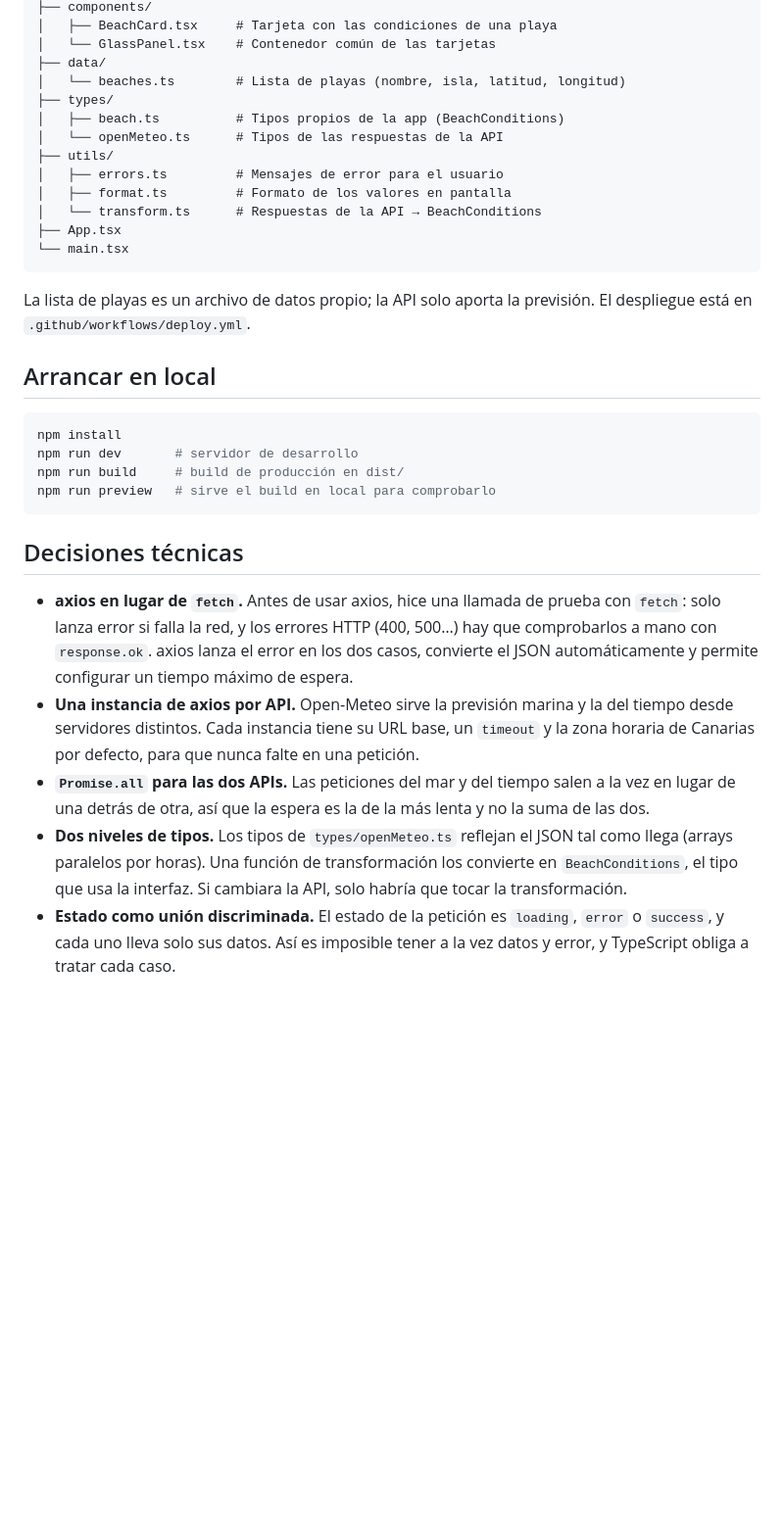
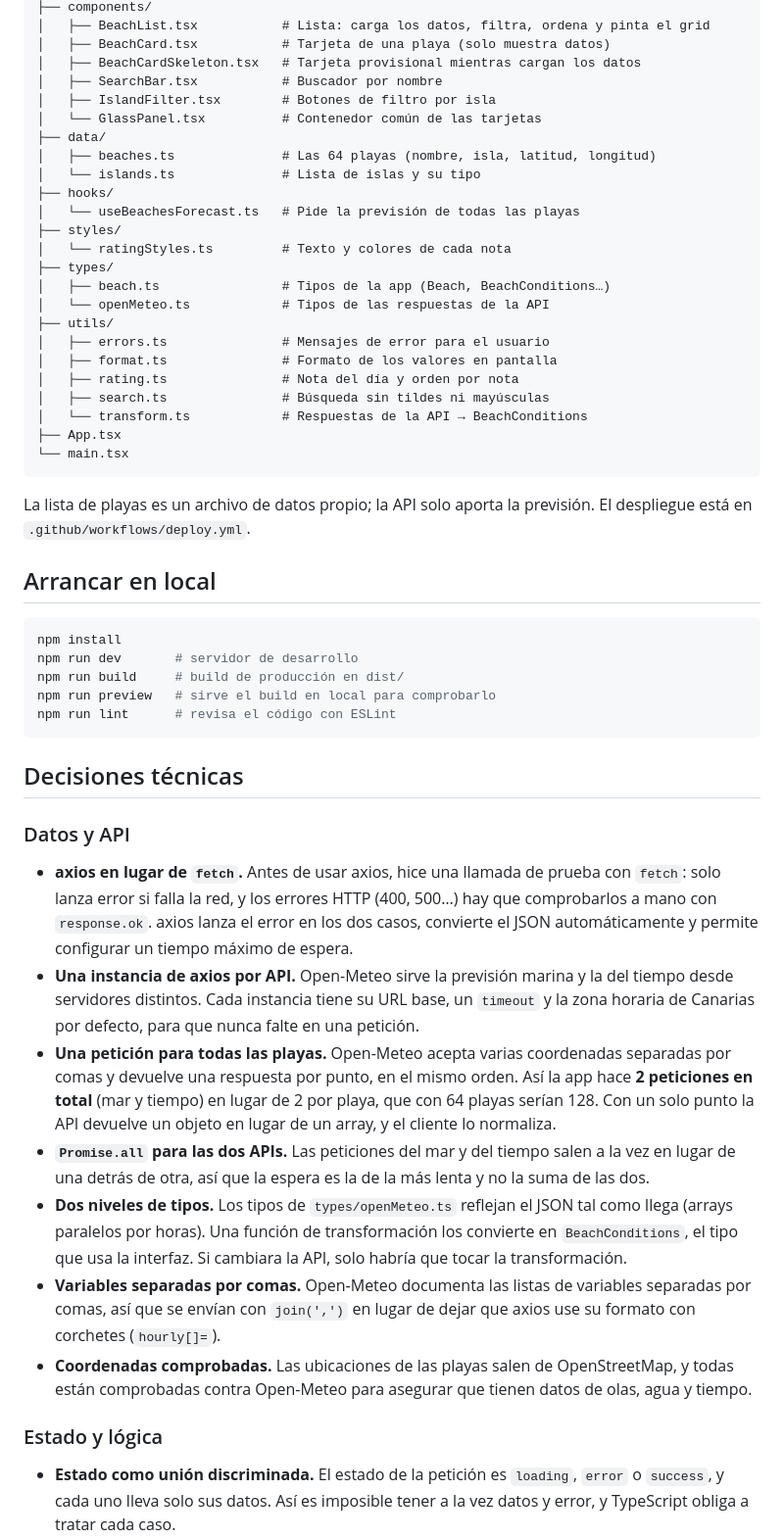
Before and after one commit to CarlosMarreroM/playa-hoy, a Markdown page: README.md, the part around one of its changes. Shown at 98% size. Drawn GitHub-style; blank space fills up the shorter version.

````diff
--- a/README.md
+++ b/README.md
@@ -47,15 +61,26 @@ src/
 ├── components/
-│   ├── BeachCard.tsx     # Tarjeta con las condiciones de una playa
-│   └── GlassPanel.tsx    # Contenedor común de las tarjetas
+│   ├── BeachList.tsx           # Lista: carga los datos, filtra, ordena y pinta el grid
+│   ├── BeachCard.tsx           # Tarjeta de una playa (solo muestra datos)
+│   ├── BeachCardSkeleton.tsx   # Tarjeta provisional mientras cargan los datos
+│   ├── SearchBar.tsx           # Buscador por nombre
+│   ├── IslandFilter.tsx        # Botones de filtro por isla
+│   └── GlassPanel.tsx          # Contenedor común de las tarjetas
 ├── data/
-│   └── beaches.ts        # Lista de playas (nombre, isla, latitud, longitud)
+│   ├── beaches.ts              # Las 64 playas (nombre, isla, latitud, longitud)
+│   └── islands.ts              # Lista de islas y su tipo
+├── hooks/
+│   └── useBeachesForecast.ts   # Pide la previsión de todas las playas
+├── styles/
+│   └── ratingStyles.ts         # Texto y colores de cada nota
 ├── types/
-│   ├── beach.ts          # Tipos propios de la app (BeachConditions)
-│   └── openMeteo.ts      # Tipos de las respuestas de la API
+│   ├── beach.ts                # Tipos de la app (Beach, BeachConditions…)
+│   └── openMeteo.ts            # Tipos de las respuestas de la API
 ├── utils/
-│   ├── errors.ts         # Mensajes de error para el usuario
-│   ├── format.ts         # Formato de los valores en pantalla
-│   └── transform.ts      # Respuestas de la API → BeachConditions
+│   ├── errors.ts               # Mensajes de error para el usuario
+│   ├── format.ts               # Formato de los valores en pantalla
+│   ├── rating.ts               # Nota del día y orden por nota
+│   ├── search.ts               # Búsqueda sin tildes ni mayúsculas
+│   └── transform.ts            # Respuestas de la API → BeachConditions
 ├── App.tsx
 └── main.tsx
 ```
@@ -69,12 +94,21 @@ npm install
 npm run dev       # servidor de desarrollo
 npm run build     # build de producción en dist/
 npm run preview   # sirve el build en local para comprobarlo
+npm run lint      # revisa el código con ESLint
 ```
 
 ## Decisiones técnicas
 
+### Datos y API
+
 - **axios en lugar de `fetch`.** Antes de usar axios, hice una llamada de prueba con `fetch`: solo lanza error si falla la red, y los errores HTTP (400, 500…) hay que comprobarlos a mano con `response.ok`. axios lanza el error en los dos casos, convierte el JSON automáticamente y permite configurar un tiempo máximo de espera.
 - **Una instancia de axios por API.** Open-Meteo sirve la previsión marina y la del tiempo desde servidores distintos. Cada instancia tiene su URL base, un `timeout` y la zona horaria de Canarias por defecto, para que nunca falte en una petición.
+- **Una petición para todas las playas.** Open-Meteo acepta varias coordenadas separadas por comas y devuelve una respuesta por punto, en el mismo orden. Así la app hace **2 peticiones en total** (mar y tiempo) en lugar de 2 por playa, que con 64 playas serían 128. Con un solo punto la API devuelve un objeto en lugar de un array, y el cliente lo normaliza.
 - **`Promise.all` para las dos APIs.** Las peticiones del mar y del tiempo salen a la vez en lugar de una detrás de otra, así que la espera es la de la más lenta y no la suma de las dos.
 - **Dos niveles de tipos.** Los tipos de `types/openMeteo.ts` reflejan el JSON tal como llega (arrays paralelos por horas). Una función de transformación los convierte en `BeachConditions`, el tipo que usa la interfaz. Si cambiara la API, solo habría que tocar la transformación.
+- **Variables separadas por comas.** Open-Meteo documenta las listas de variables separadas por comas, así que se envían con `join(',')` en lugar de dejar que axios use su formato con corchetes (`hourly[]=`).
+- **Coordenadas comprobadas.** Las ubicaciones de las playas salen de OpenStreetMap, y todas están comprobadas contra Open-Meteo para asegurar que tienen datos de olas, agua y tiempo.
+
+### Estado y lógica
+
 - **Estado como unión discriminada.** El estado de la petición es `loading`, `error` o `success`, y cada uno lleva solo sus datos. Así es imposible tener a la vez datos y error, y TypeScript obliga a tratar cada caso.
````
Also changed, not shown: other parts of README.md (+46 -18 lines), docs/screenshot.png (added).
